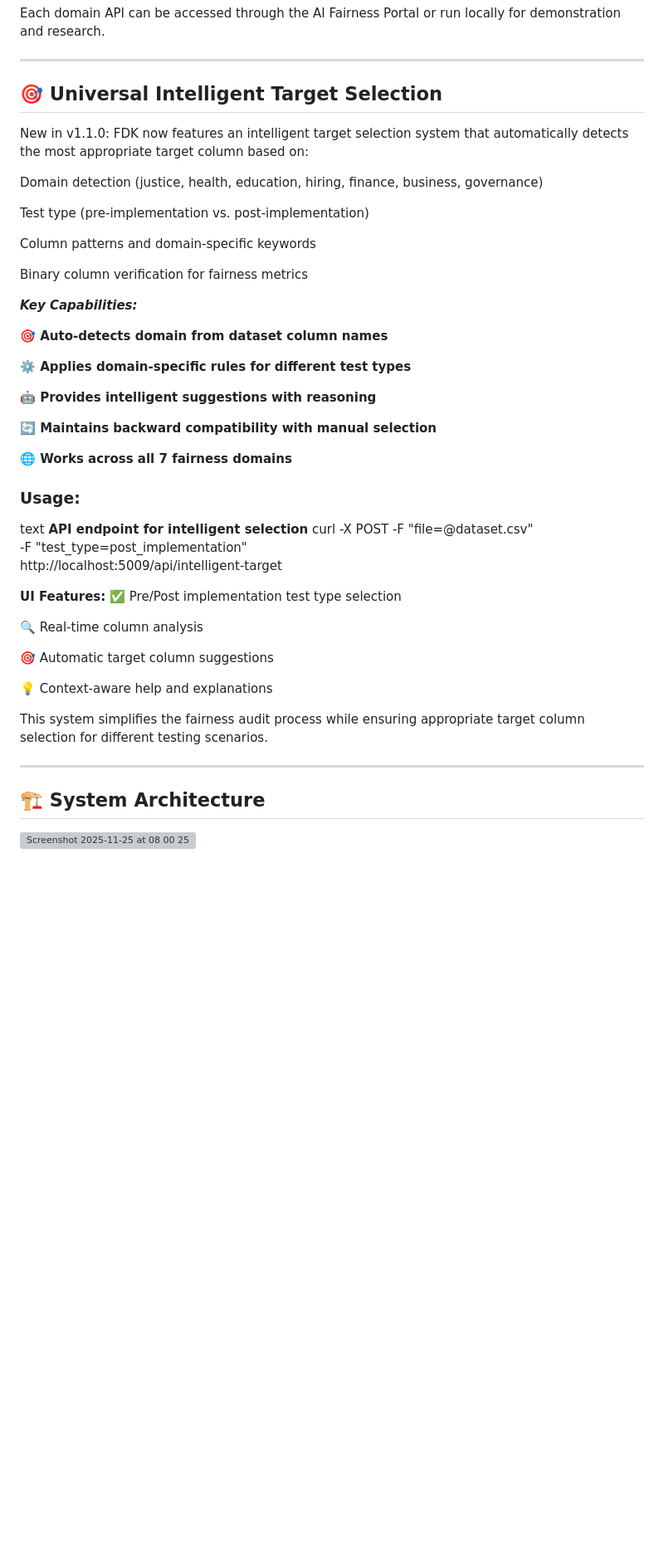
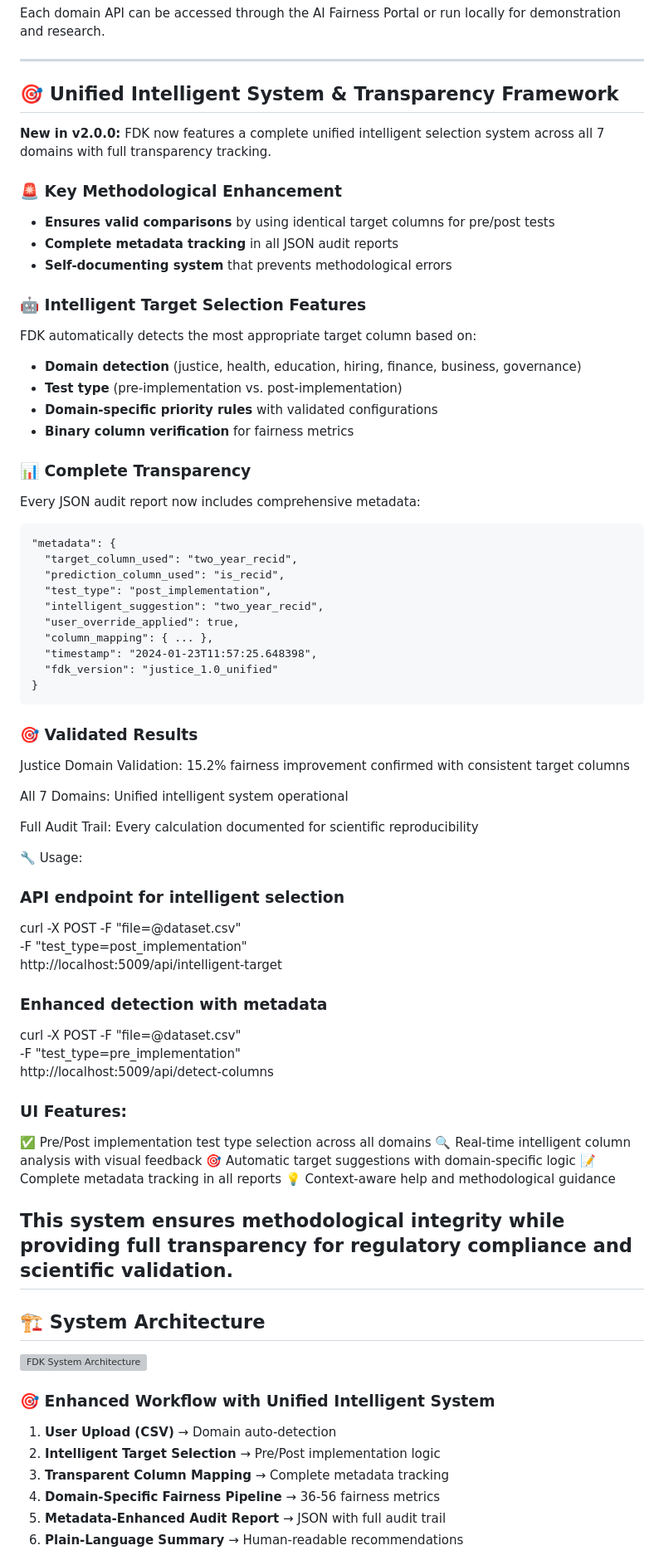
Before and after one commit to AI-Fairness-com/FDK-Toolkit, a Markdown page: README.md, the part around one of its changes. Shown at 83% size. GitHub-like rendering; blank space fills up the shorter version; grey boxes are pictures that could not be loaded.

````diff
--- a/README.md
+++ b/README.md
@@ -23,51 +23,74 @@ It offers domain-specific APIs, automatic feature detection, and plain-language
 Each domain API can be accessed through the AI Fairness Portal or run locally for demonstration and research.
 
 ---
-## 🎯 Universal Intelligent Target Selection
-New in v1.1.0: FDK now features an intelligent target selection system that automatically detects the most appropriate target column based on:
+## 🎯 Unified Intelligent System & Transparency Framework
+**New in v2.0.0:** FDK now features a complete unified intelligent selection system across all 7 domains with full transparency tracking.
 
-Domain detection (justice, health, education, hiring, finance, business, governance)
+### 🚨 Key Methodological Enhancement
+- **Ensures valid comparisons** by using identical target columns for pre/post tests
+- **Complete metadata tracking** in all JSON audit reports
+- **Self-documenting system** that prevents methodological errors
 
-Test type (pre-implementation vs. post-implementation)
+### 🤖 Intelligent Target Selection Features
+FDK automatically detects the most appropriate target column based on:
+- **Domain detection** (justice, health, education, hiring, finance, business, governance)
+- **Test type** (pre-implementation vs. post-implementation)
+- **Domain-specific priority rules** with validated configurations
+- **Binary column verification** for fairness metrics
 
-Column patterns and domain-specific keywords
+### 📊 Complete Transparency
+Every JSON audit report now includes comprehensive metadata:
+```
+"metadata": {
+  "target_column_used": "two_year_recid",
+  "prediction_column_used": "is_recid",
+  "test_type": "post_implementation",
+  "intelligent_suggestion": "two_year_recid",
+  "user_override_applied": true,
+  "column_mapping": { ... },
+  "timestamp": "2024-01-23T11:57:25.648398",
+  "fdk_version": "justice_1.0_unified"
+}
+```
+### 🎯 Validated Results
+Justice Domain Validation: 15.2% fairness improvement confirmed with consistent target columns
 
-Binary column verification for fairness metrics
+All 7 Domains: Unified intelligent system operational
 
-***Key Capabilities:***
+Full Audit Trail: Every calculation documented for scientific reproducibility
 
-**🎯 Auto-detects domain from dataset column names**
+🔧 Usage:
 
-**⚙️ Applies domain-specific rules for different test types**
-
-**🤖 Provides intelligent suggestions with reasoning**
-
-**🔄 Maintains backward compatibility with manual selection**
-
-**🌐 Works across all 7 fairness domains**
-
-### Usage:
-text
-**API endpoint for intelligent selection**
+### API endpoint for intelligent selection
 curl -X POST -F "file=@dataset.csv" \
      -F "test_type=post_implementation" \
      http://localhost:5009/api/intelligent-target
 
-**UI Features:**
-✅ Pre/Post implementation test type selection
+### Enhanced detection with metadata
+curl -X POST -F "file=@dataset.csv" \
+     -F "test_type=pre_implementation" \
+     http://localhost:5009/api/detect-columns
 
-🔍 Real-time column analysis
+### UI Features:
 
-🎯 Automatic target column suggestions
+✅ Pre/Post implementation test type selection across all domains
+🔍 Real-time intelligent column analysis with visual feedback
+🎯 Automatic target suggestions with domain-specific logic
+📝 Complete metadata tracking in all reports
+💡 Context-aware help and methodological guidance
 
-💡 Context-aware help and explanations
-
-This system simplifies the fairness audit process while ensuring appropriate target column selection for different testing scenarios.
-
+This system ensures methodological integrity while providing full transparency for regulatory compliance and scientific validation.
 ---
 
 ## 🏗️ System Architecture
 
-<img width="1089" height="374" alt="Screenshot 2025-11-25 at 08 00 25" src="https://github.com/user-attachments/assets/10a57fc5-ac14-4a4e-8ba9-ac1cce0bdd1f" />
+<img width="1089" height="374" alt="FDK System Architecture" src="https://github.com/user-attachments/assets/10a57fc5-ac14-4a4e-8ba9-ac1cce0bdd1f" />
 
+### 🎯 Enhanced Workflow with Unified Intelligent System
+1. **User Upload (CSV)** → Domain auto-detection
+2. **Intelligent Target Selection** → Pre/Post implementation logic
+3. **Transparent Column Mapping** → Complete metadata tracking
+4. **Domain-Specific Fairness Pipeline** → 36-56 fairness metrics
+5. **Metadata-Enhanced Audit Report** → JSON with full audit trail
+6. **Plain-Language Summary** → Human-readable recommendations
 
````
Also changed, not shown: other parts of README.md (+145 -124 lines).
